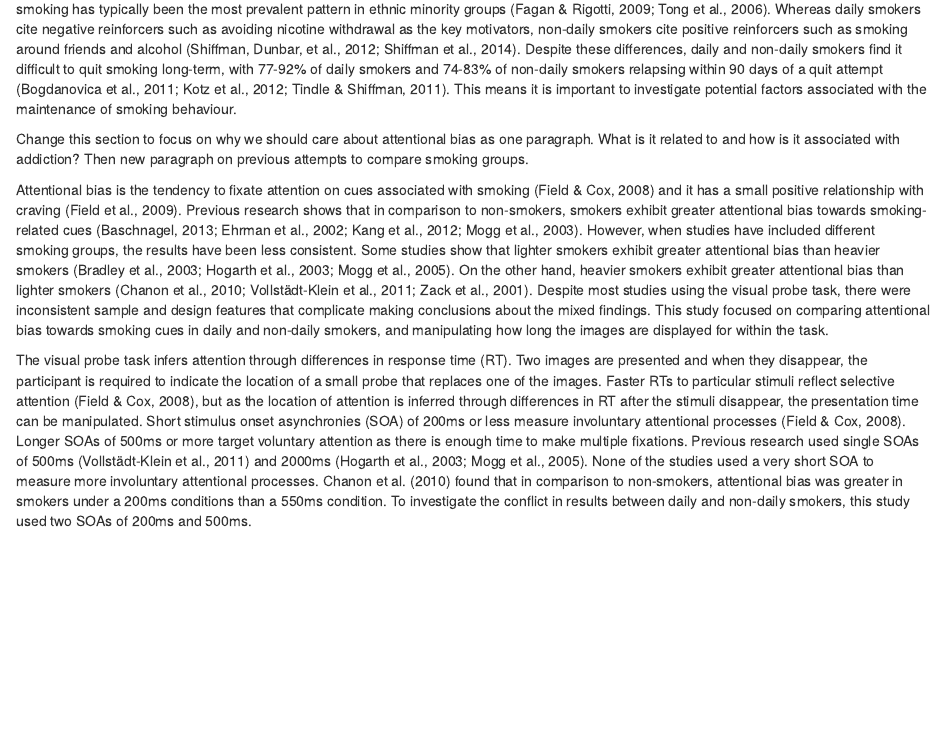
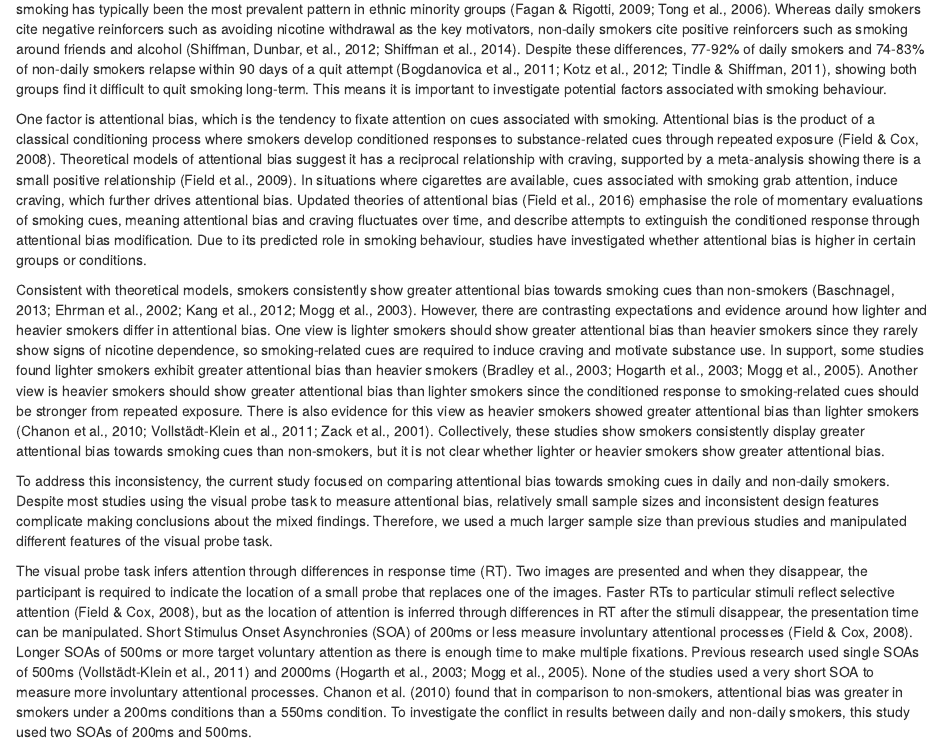
Before and after one commit to BartlettJE/attentional-bias-manuscript, an R Markdown document (AB no effect article.Rmd): the page in a window 1100 px wide, from 1020 px down. Rendered offline with R 4.5, knitr and Pandoc, with nearby package versions; some code elsewhere in the file could not run offline.

Commit message:
Update introduction to add section on role of AB in smoking behaviour

```diff
--- a/AB no effect article.Rmd
+++ b/AB no effect article.Rmd
@@ -142,13 +142,15 @@ Daily and non-daily smokers have different habits and motives but both groups fi
 
 # Introduction
 
-Historically, smokers have been treated as a single homogeneous group [@shiffman_light_2009], but there are fundamental differences in the smoking habits and motives of daily and non-daily smokers [@shiffman_characteristics_2012; @shiffman_smoking_2012]. 13-36% of smokers are defined as non-daily smokers across Europe and the United States [@bogdanovica_smoking_2011; @kotz_very_2012; @tindle_smoking_2011], and non-daily smoking has typically been the most prevalent pattern in ethnic minority groups [@fagan_light_2009; @tong_nondaily_2006]. Whereas daily smokers cite negative reinforcers such as avoiding nicotine withdrawal as the key motivators, non-daily smokers cite positive reinforcers such as smoking around friends and alcohol [@shiffman_smoking_2012; @shiffman_smoking_2014]. Despite these differences, daily and non-daily smokers find it difficult to quit smoking long-term, with 77-92% of daily smokers and 74-83% of non-daily smokers relapsing within 90 days of a quit attempt [@bogdanovica_smoking_2011; @kotz_very_2012; @tindle_smoking_2011]. This means it is important to investigate potential factors associated with the maintenance of smoking behaviour.
+Historically, smokers have been treated as a single homogeneous group [@shiffman_light_2009], but there are fundamental differences in the smoking habits and motives of daily and non-daily smokers [@shiffman_characteristics_2012; @shiffman_smoking_2012]. 13-36% of smokers are defined as non-daily smokers across Europe and the United States [@bogdanovica_smoking_2011; @kotz_very_2012; @tindle_smoking_2011] and non-daily smoking has typically been the most prevalent pattern in ethnic minority groups [@fagan_light_2009; @tong_nondaily_2006]. Whereas daily smokers cite negative reinforcers such as avoiding nicotine withdrawal as the key motivators, non-daily smokers cite positive reinforcers such as smoking around friends and alcohol [@shiffman_smoking_2012; @shiffman_smoking_2014]. Despite these differences, 77-92% of daily smokers and 74-83% of non-daily smokers relapse within 90 days of a quit attempt [@bogdanovica_smoking_2011; @kotz_very_2012; @tindle_smoking_2011], showing both groups find it difficult to quit smoking long-term. This means it is important to investigate potential factors associated with smoking behaviour.
 
-Change this section to focus on why we should care about attentional bias as one paragraph. What is it related to and how is it associated with addiction? Then new paragraph on previous attempts to compare smoking groups.
+One factor is attentional bias, which is the tendency to fixate attention on cues associated with smoking. Attentional bias is the product of a classical conditioning process where smokers develop conditioned responses to substance-related cues through repeated exposure [@field_attentional_2008]. Theoretical models of attentional bias suggest it has a reciprocal relationship with craving, supported by a meta-analysis showing there is a small positive relationship [@field_meta-analytic_2009]. In situations where cigarettes are available, cues associated with smoking grab attention, induce craving, which further drives attentional bias. Updated theories of attentional bias [@field_role_2016] emphasise the role of momentary evaluations of smoking cues, meaning attentional bias and craving fluctuates over time, and describe attempts to extinguish the conditioned response through attentional bias modification. Due to its predicted role in smoking behaviour, studies have investigated whether attentional bias is higher in certain groups or conditions.
 
-Attentional bias is the tendency to fixate attention on cues associated with smoking [@field_attentional_2008] and it has a small positive relationship with craving [@field_meta-analytic_2009]. Previous research shows that in comparison to non-smokers, smokers exhibit greater attentional bias towards smoking-related cues [@baschnagel_using_2013; @ehrman_comparing_2002; @kang_individual_2012; @mogg_eye_2003]. However, when studies have included different smoking groups, the results have been less consistent. Some studies show that lighter smokers exhibit greater attentional bias than heavier smokers [@bradley_attentional_2003; @hogarth_attentional_2003; @mogg_attentional_2005]. On the other hand, heavier smokers exhibit greater attentional bias than lighter smokers [@chanon_attentional_2010; @vollstadt-klein_attention_2011; @zack_effects_2001]. Despite most studies using the visual probe task, there were inconsistent sample and design features that complicate making conclusions about the mixed findings. This study focused on comparing attentional bias towards smoking cues in daily and non-daily smokers, and manipulating how long the images are displayed for within the task.
+Consistent with theoretical models, smokers consistently show greater attentional bias towards smoking cues than non-smokers [@baschnagel_using_2013; @ehrman_comparing_2002; @kang_individual_2012; @mogg_eye_2003]. However, there are contrasting expectations and evidence around how lighter and heavier smokers differ in attentional bias. One view is lighter smokers should show greater attentional bias than heavier smokers since they rarely show signs of nicotine dependence, so smoking-related cues are required to induce craving and motivate substance use. In support, some studies found lighter smokers exhibit greater attentional bias than heavier smokers [@bradley_attentional_2003; @hogarth_attentional_2003; @mogg_attentional_2005]. Another view is heavier smokers should show greater attentional bias than lighter smokers since the conditioned response to smoking-related cues should be stronger from repeated exposure. There is also evidence for this view as heavier smokers showed greater attentional bias than lighter smokers [@chanon_attentional_2010; @vollstadt-klein_attention_2011; @zack_effects_2001]. Collectively, these studies show smokers consistently display greater attentional bias towards smoking cues than non-smokers, but it is not clear whether lighter or heavier smokers show greater attentional bias.
 
-The visual probe task infers attention through differences in response time (RT). Two images are presented and when they disappear, the participant is required to indicate the location of a small probe that replaces one of the images. Faster RTs to particular stimuli reflect selective attention [@field_attentional_2008], but as the location of attention is inferred through differences in RT after the stimuli disappear, the presentation time can be manipulated. Short stimulus onset asynchronies (SOA) of 200ms or less measure involuntary attentional processes [@field_attentional_2008]. Longer SOAs of 500ms or more target voluntary attention as there is enough time to make multiple fixations. Previous research used single SOAs of 500ms [@vollstadt-klein_attention_2011] and 2000ms [@hogarth_attentional_2003; @mogg_attentional_2005]. None of the studies used a very short SOA to measure more involuntary attentional processes. @chanon_attentional_2010 found that in comparison to non-smokers, attentional bias was greater in smokers under a 200ms conditions than a 550ms condition. To investigate the conflict in results between daily and non-daily smokers, this study used two SOAs of 200ms and 500ms.
+To address this inconsistency, the current study focused on comparing attentional bias towards smoking cues in daily and non-daily smokers. Despite most studies using the visual probe task to measure attentional bias, relatively small sample sizes and inconsistent design features complicate making conclusions about the mixed findings. Therefore, we used a much larger sample size than previous studies and manipulated different features of the visual probe task.
+
+The visual probe task infers attention through differences in response time (RT). Two images are presented and when they disappear, the participant is required to indicate the location of a small probe that replaces one of the images. Faster RTs to particular stimuli reflect selective attention [@field_attentional_2008], but as the location of attention is inferred through differences in RT after the stimuli disappear, the presentation time can be manipulated. Short Stimulus Onset Asynchronies (SOA) of 200ms or less measure involuntary attentional processes [@field_attentional_2008]. Longer SOAs of 500ms or more target voluntary attention as there is enough time to make multiple fixations. Previous research used single SOAs of 500ms [@vollstadt-klein_attention_2011] and 2000ms [@hogarth_attentional_2003; @mogg_attentional_2005]. None of the studies used a very short SOA to measure more involuntary attentional processes. @chanon_attentional_2010 found that in comparison to non-smokers, attentional bias was greater in smokers under a 200ms conditions than a 550ms condition. To investigate the conflict in results between daily and non-daily smokers, this study used two SOAs of 200ms and 500ms.
 
 A final consideration of our study was to evaluate and report the internal consistency of the visual probe task. There is growing awareness that the reliability of cognitive tasks should be taken seriously [@parsons_psychological_2019; @pennington_raising_2021]. This is not necessarily a problem for experimental research as the tasks are designed to emphasise differences between groups or conditions [@hedge_reliability_2018]. However, reliability is crucial for repeated testing or measuring individual differences. As researchers often use the visual probe task as a measure in cognitive bias modification procedures, it should have the ability to reliably detect any changes across time. Previous attempts at evaluating the reliability of the visual probe task have been disappointing [@schmukle_unreliability_2005; @ataya_internal_2012; @waechter_measuring_2014]. Therefore, we are following recommendations to habitually report the reliability of cognitive tasks [@parsons_psychological_2019], even when it is not the main focus of the study.
 
```
